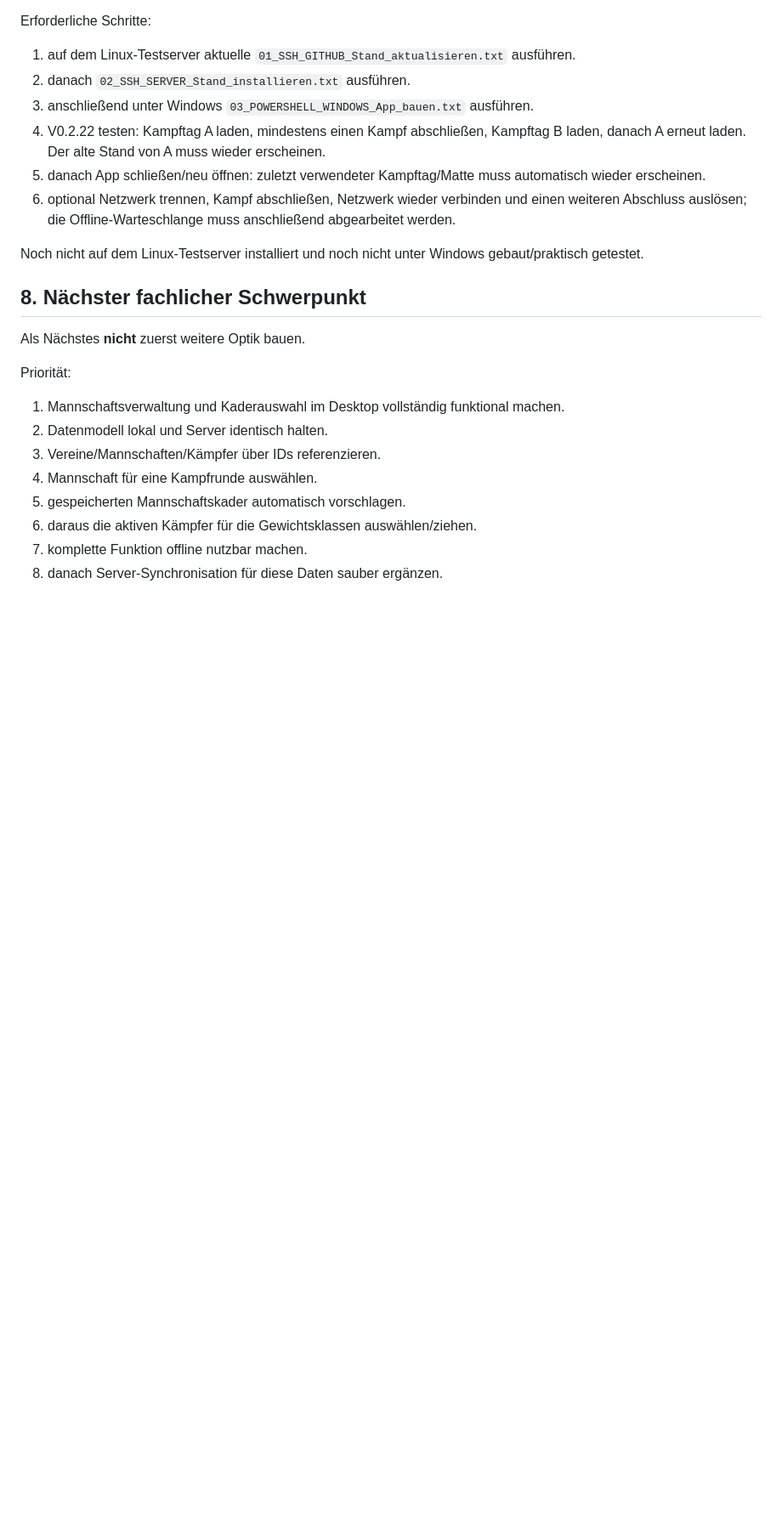
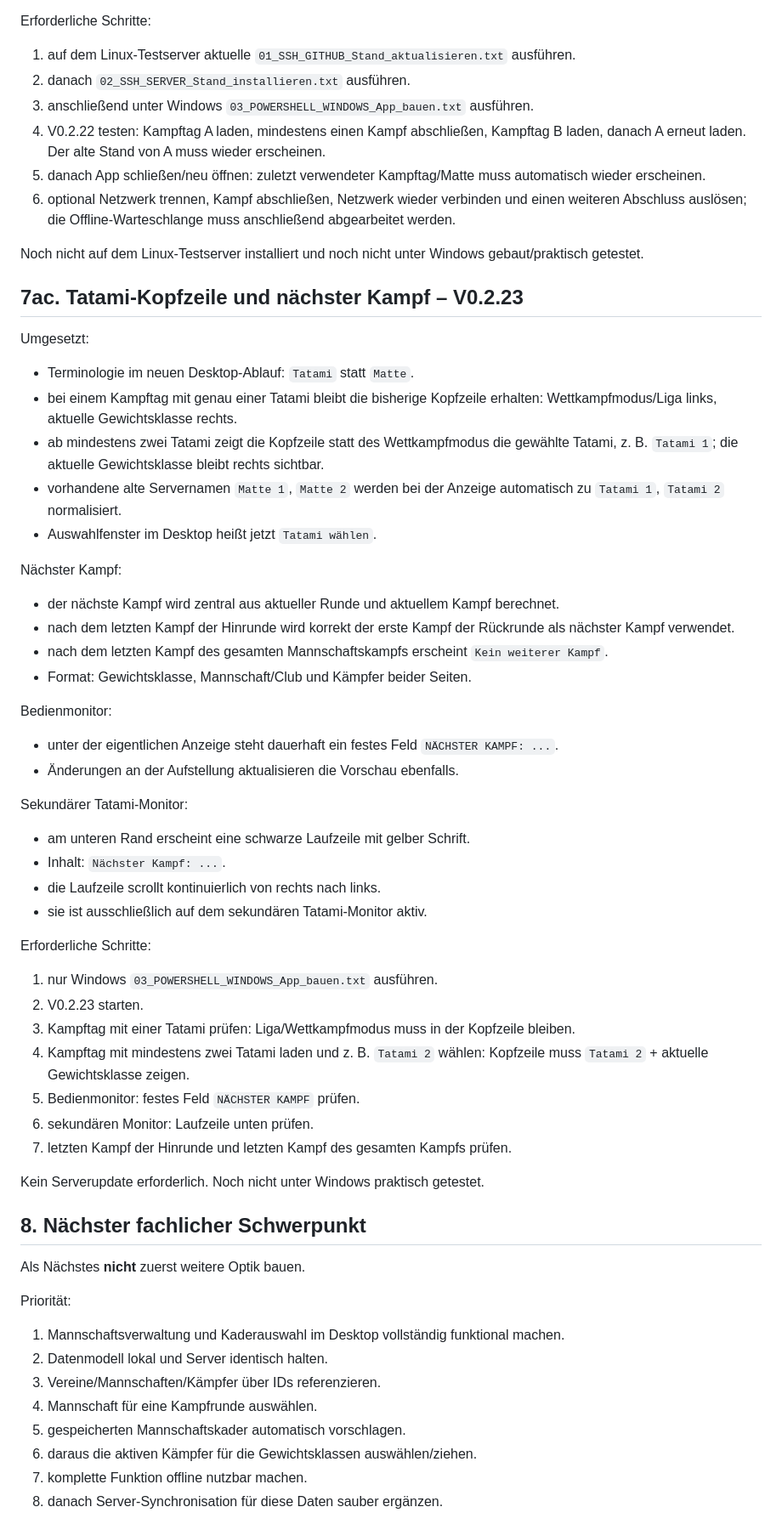
Before and after one commit to Judo-Meschede/Ipponboard-Meschede, a Markdown page: docs/PROJECT_HANDOFF.md, the part around one of its changes. Shown at 85% size. Rendered like a GitHub page; blank space fills up the shorter version.

Commit message:
Document Tatami header and next-fight displays V0.2.23

```diff
--- a/docs/PROJECT_HANDOFF.md
+++ b/docs/PROJECT_HANDOFF.md
@@ -921,6 +921,42 @@ Erforderliche Schritte:
 
 Noch nicht auf dem Linux-Testserver installiert und noch nicht unter Windows gebaut/praktisch getestet.
 
+## 7ac. Tatami-Kopfzeile und nächster Kampf – V0.2.23
+
+Umgesetzt:
+- Terminologie im neuen Desktop-Ablauf: `Tatami` statt `Matte`.
+- bei einem Kampftag mit genau einer Tatami bleibt die bisherige Kopfzeile erhalten: Wettkampfmodus/Liga links, aktuelle Gewichtsklasse rechts.
+- ab mindestens zwei Tatami zeigt die Kopfzeile statt des Wettkampfmodus die gewählte Tatami, z. B. `Tatami 1`; die aktuelle Gewichtsklasse bleibt rechts sichtbar.
+- vorhandene alte Servernamen `Matte 1`, `Matte 2` werden bei der Anzeige automatisch zu `Tatami 1`, `Tatami 2` normalisiert.
+- Auswahlfenster im Desktop heißt jetzt `Tatami wählen`.
+
+Nächster Kampf:
+- der nächste Kampf wird zentral aus aktueller Runde und aktuellem Kampf berechnet.
+- nach dem letzten Kampf der Hinrunde wird korrekt der erste Kampf der Rückrunde als nächster Kampf verwendet.
+- nach dem letzten Kampf des gesamten Mannschaftskampfs erscheint `Kein weiterer Kampf`.
+- Format: Gewichtsklasse, Mannschaft/Club und Kämpfer beider Seiten.
+
+Bedienmonitor:
+- unter der eigentlichen Anzeige steht dauerhaft ein festes Feld `NÄCHSTER KAMPF: ...`.
+- Änderungen an der Aufstellung aktualisieren die Vorschau ebenfalls.
+
+Sekundärer Tatami-Monitor:
+- am unteren Rand erscheint eine schwarze Laufzeile mit gelber Schrift.
+- Inhalt: `Nächster Kampf: ...`.
+- die Laufzeile scrollt kontinuierlich von rechts nach links.
+- sie ist ausschließlich auf dem sekundären Tatami-Monitor aktiv.
+
+Erforderliche Schritte:
+1. nur Windows `03_POWERSHELL_WINDOWS_App_bauen.txt` ausführen.
+2. V0.2.23 starten.
+3. Kampftag mit einer Tatami prüfen: Liga/Wettkampfmodus muss in der Kopfzeile bleiben.
+4. Kampftag mit mindestens zwei Tatami laden und z. B. `Tatami 2` wählen: Kopfzeile muss `Tatami 2` + aktuelle Gewichtsklasse zeigen.
+5. Bedienmonitor: festes Feld `NÄCHSTER KAMPF` prüfen.
+6. sekundären Monitor: Laufzeile unten prüfen.
+7. letzten Kampf der Hinrunde und letzten Kampf des gesamten Kampfs prüfen.
+
+Kein Serverupdate erforderlich. Noch nicht unter Windows praktisch getestet.
+
 ## 8. Nächster fachlicher Schwerpunkt
 
 Als Nächstes **nicht** zuerst weitere Optik bauen.
```
Also changed, not shown: other parts of docs/PROJECT_HANDOFF.md (+3 -3 lines).
